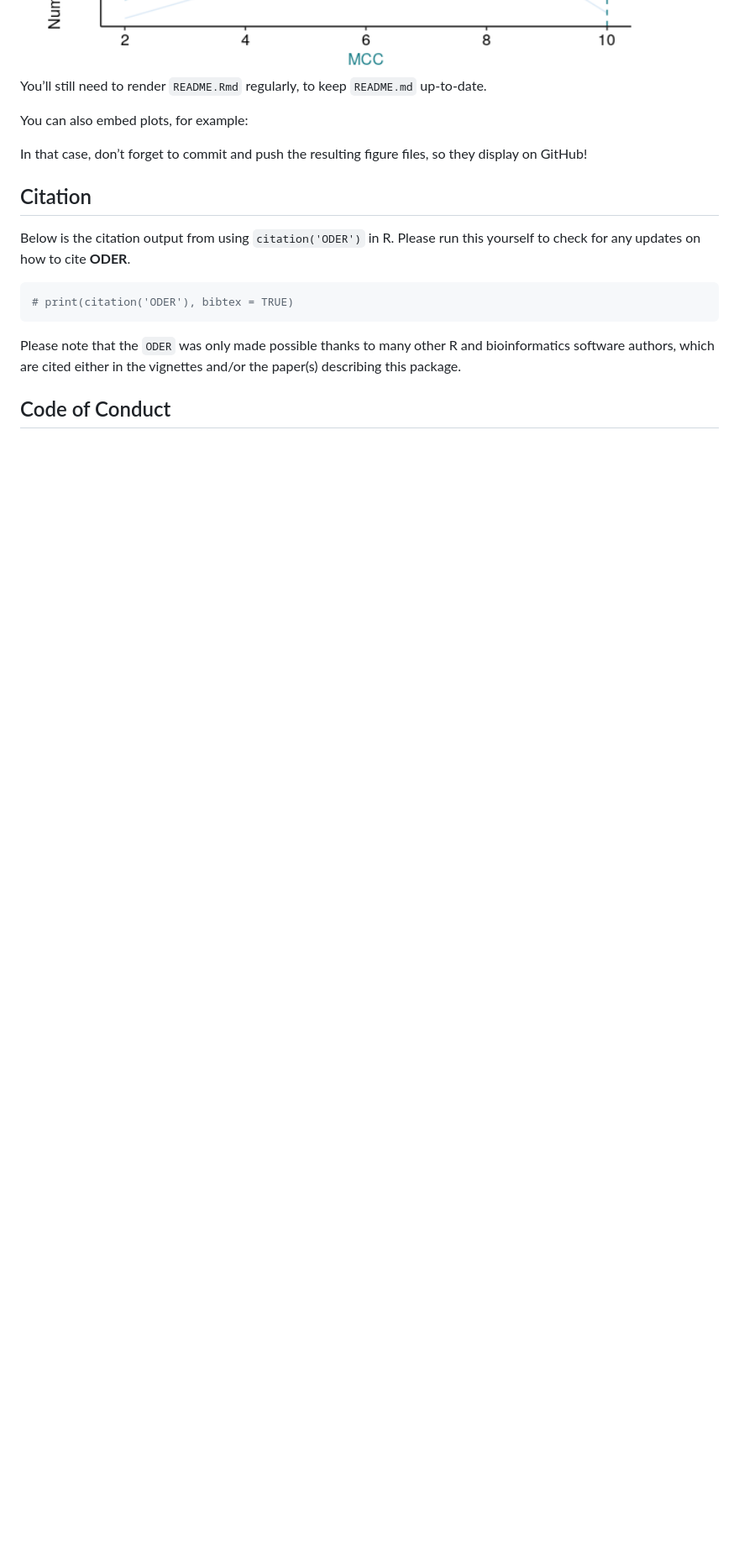
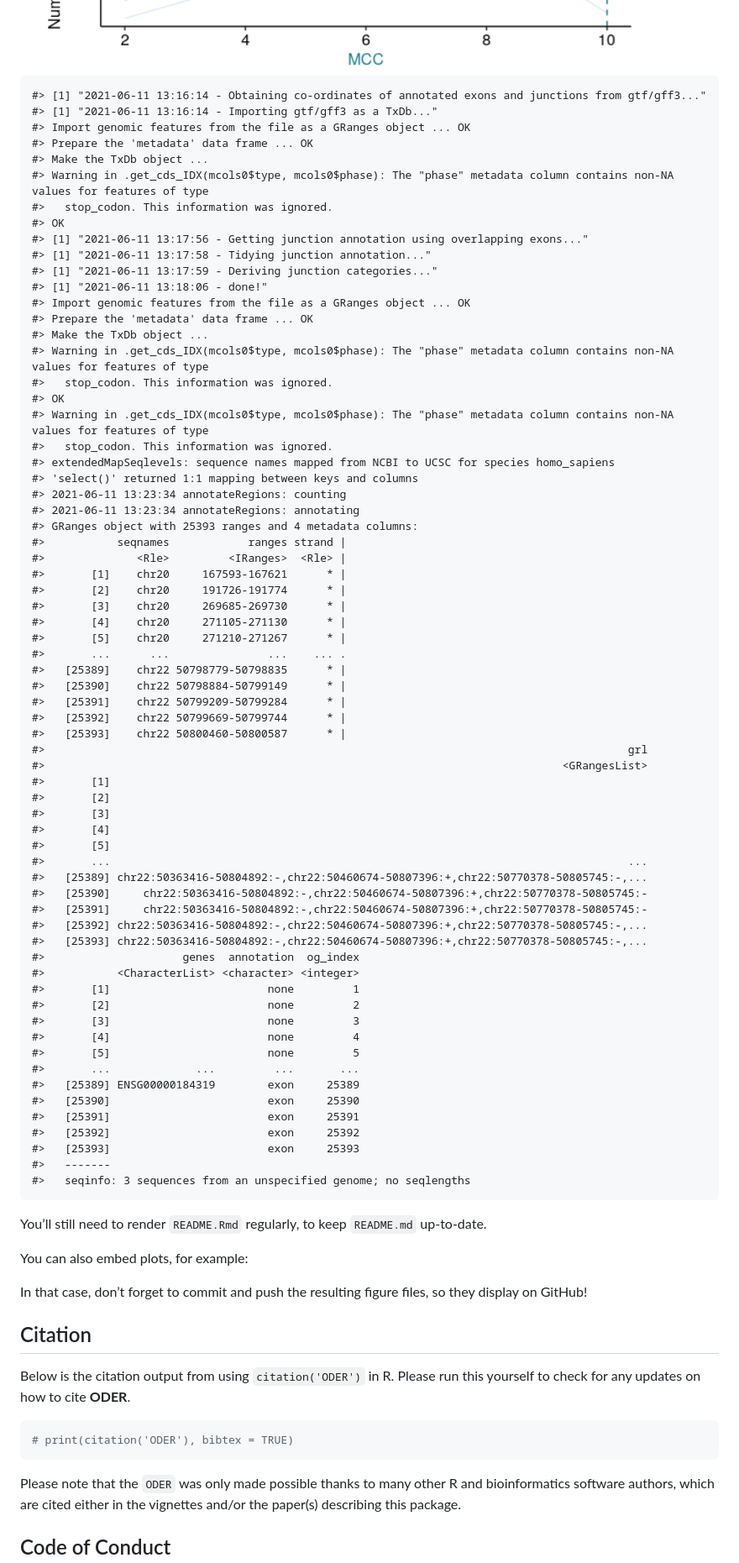
Before and after one commit to eolagbaju/ODER, a Markdown page: README.md, the part around the change printed below. Shown: that part at 84% size. GitHub-like rendering; pictures changed too: man/figures/README-plot_example-1.png; blank space fills up the shorter version.

Commit message:
Add annotatERs, get_junctions and generate_genomic_state functions

````diff
--- a/README.md
+++ b/README.md
@@ -149,6 +149,73 @@ opt_ers
 ```
 
 <img src="man/figures/README-plot_example-1.png" width="100%" />
+
+    #> [1] "2021-06-11 13:16:14 - Obtaining co-ordinates of annotated exons and junctions from gtf/gff3..."
+    #> [1] "2021-06-11 13:16:14 - Importing gtf/gff3 as a TxDb..."
+    #> Import genomic features from the file as a GRanges object ... OK
+    #> Prepare the 'metadata' data frame ... OK
+    #> Make the TxDb object ...
+    #> Warning in .get_cds_IDX(mcols0$type, mcols0$phase): The "phase" metadata column contains non-NA values for features of type
+    #>   stop_codon. This information was ignored.
+    #> OK
+    #> [1] "2021-06-11 13:17:56 - Getting junction annotation using overlapping exons..."
+    #> [1] "2021-06-11 13:17:58 - Tidying junction annotation..."
+    #> [1] "2021-06-11 13:17:59 - Deriving junction categories..."
+    #> [1] "2021-06-11 13:18:06 - done!"
+    #> Import genomic features from the file as a GRanges object ... OK
+    #> Prepare the 'metadata' data frame ... OK
+    #> Make the TxDb object ...
+    #> Warning in .get_cds_IDX(mcols0$type, mcols0$phase): The "phase" metadata column contains non-NA values for features of type
+    #>   stop_codon. This information was ignored.
+    #> OK
+    #> Warning in .get_cds_IDX(mcols0$type, mcols0$phase): The "phase" metadata column contains non-NA values for features of type
+    #>   stop_codon. This information was ignored.
+    #> extendedMapSeqlevels: sequence names mapped from NCBI to UCSC for species homo_sapiens
+    #> 'select()' returned 1:1 mapping between keys and columns
+    #> 2021-06-11 13:23:34 annotateRegions: counting
+    #> 2021-06-11 13:23:34 annotateRegions: annotating
+    #> GRanges object with 25393 ranges and 4 metadata columns:
+    #>           seqnames            ranges strand |
+    #>              <Rle>         <IRanges>  <Rle> |
+    #>       [1]    chr20     167593-167621      * |
+    #>       [2]    chr20     191726-191774      * |
+    #>       [3]    chr20     269685-269730      * |
+    #>       [4]    chr20     271105-271130      * |
+    #>       [5]    chr20     271210-271267      * |
+    #>       ...      ...               ...    ... .
+    #>   [25389]    chr22 50798779-50798835      * |
+    #>   [25390]    chr22 50798884-50799149      * |
+    #>   [25391]    chr22 50799209-50799284      * |
+    #>   [25392]    chr22 50799669-50799744      * |
+    #>   [25393]    chr22 50800460-50800587      * |
+    #>                                                                                         grl
+    #>                                                                               <GRangesList>
+    #>       [1]
+    #>       [2]
+    #>       [3]
+    #>       [4]
+    #>       [5]
+    #>       ...                                                                               ...
+    #>   [25389] chr22:50363416-50804892:-,chr22:50460674-50807396:+,chr22:50770378-50805745:-,...
+    #>   [25390]     chr22:50363416-50804892:-,chr22:50460674-50807396:+,chr22:50770378-50805745:-
+    #>   [25391]     chr22:50363416-50804892:-,chr22:50460674-50807396:+,chr22:50770378-50805745:-
+    #>   [25392] chr22:50363416-50804892:-,chr22:50460674-50807396:+,chr22:50770378-50805745:-,...
+    #>   [25393] chr22:50363416-50804892:-,chr22:50460674-50807396:+,chr22:50770378-50805745:-,...
+    #>                     genes  annotation  og_index
+    #>           <CharacterList> <character> <integer>
+    #>       [1]                        none         1
+    #>       [2]                        none         2
+    #>       [3]                        none         3
+    #>       [4]                        none         4
+    #>       [5]                        none         5
+    #>       ...             ...         ...       ...
+    #>   [25389] ENSG00000184319        exon     25389
+    #>   [25390]                        exon     25390
+    #>   [25391]                        exon     25391
+    #>   [25392]                        exon     25392
+    #>   [25393]                        exon     25393
+    #>   -------
+    #>   seqinfo: 3 sequences from an unspecified genome; no seqlengths
 
 You’ll still need to render `README.Rmd` regularly, to keep `README.md`
 up-to-date.
````
Also changed, not shown: other parts of README.md (+11 -11 lines), 10 other files.
